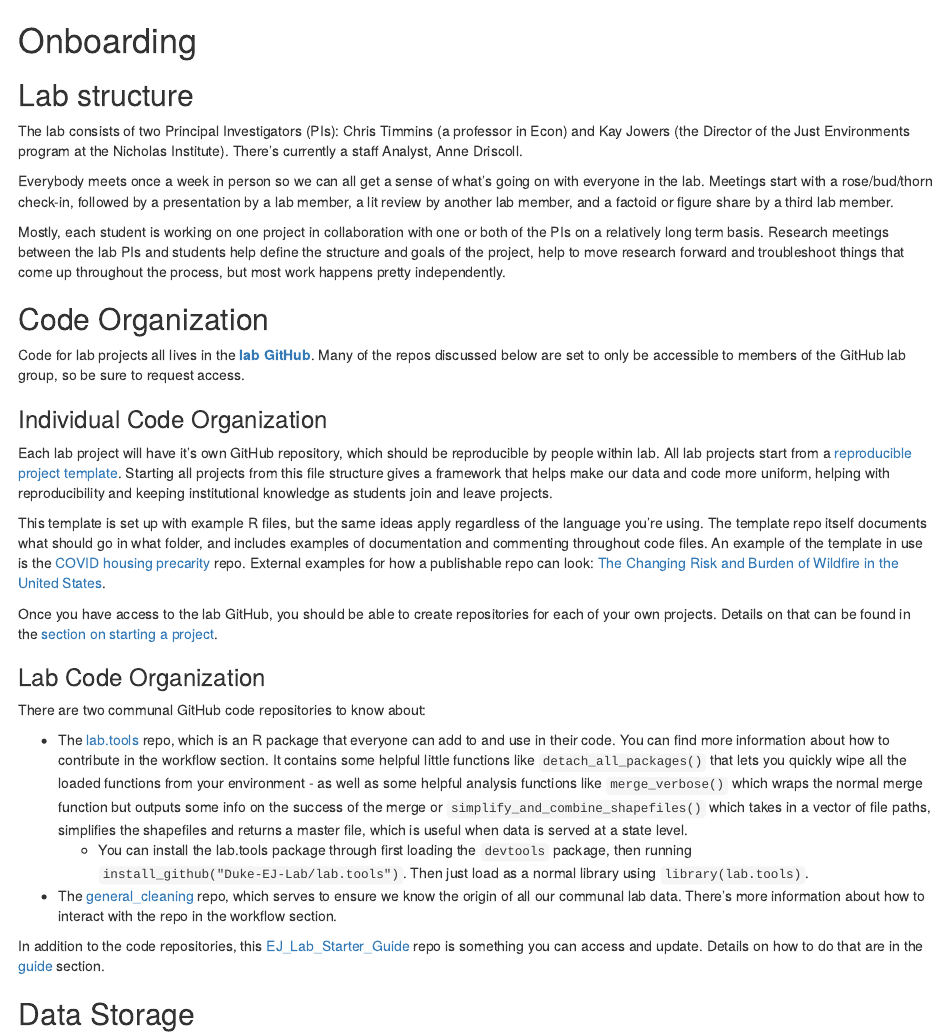
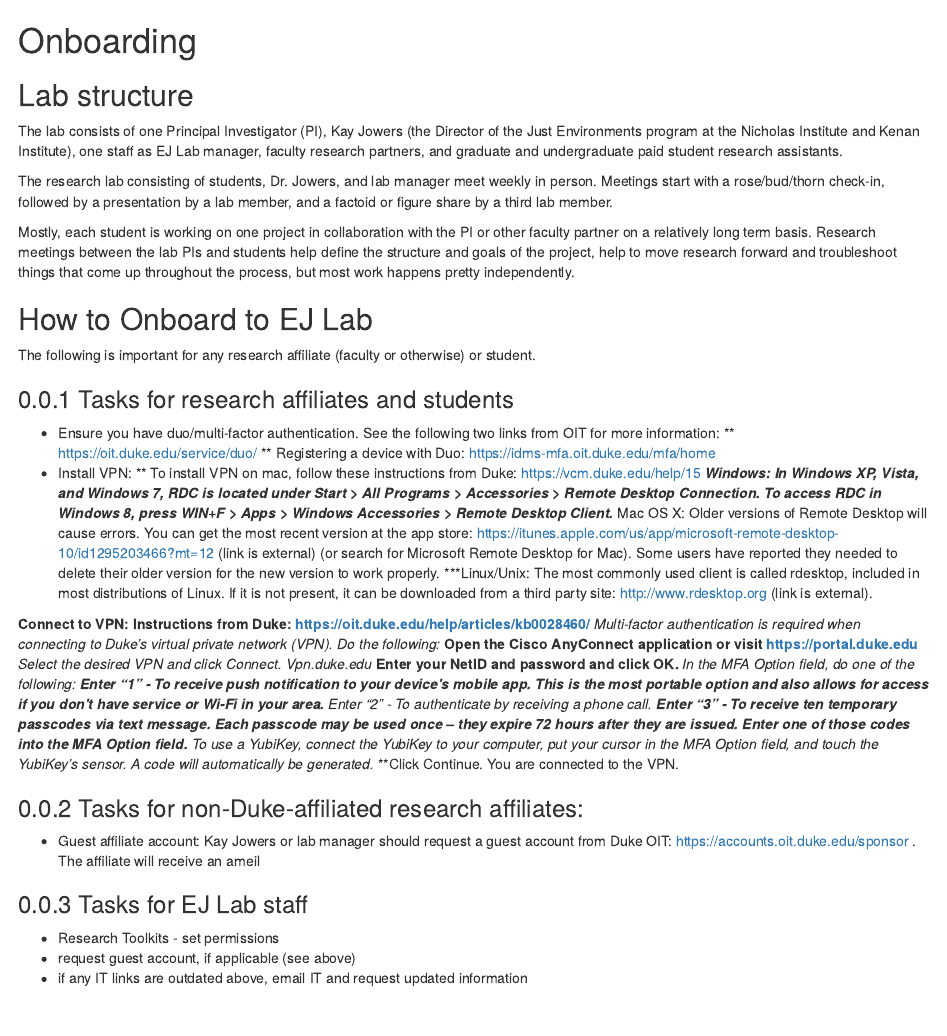
Before and after one commit to Duke-EJ-Lab/EJ_Lab_Starter_Guide, an R Markdown document (02-onboarding.Rmd): the page in a window 1100 px wide, from its top. Rendered offline with R 4.5, knitr and Pandoc, with nearby package versions; drawn as R Markdown's standard HTML page in place of the format the file asks for.

Commit message:
vpn duo additoin

```diff
--- a/02-onboarding.Rmd
+++ b/02-onboarding.Rmd
@@ -2,11 +2,50 @@
 
 ## Lab structure {-}
 
-The lab consists of two Principal Investigators (PIs): Chris Timmins (a professor in Econ) and Kay Jowers (the Director of the Just Environments program at the Nicholas Institute). There's currently a staff Analyst, Anne Driscoll.
+The lab consists of one Principal Investigator (PI), Kay Jowers (the Director of the Just Environments program at the Nicholas Institute and Kenan Institute), one staff as EJ Lab manager, faculty research partners, and graduate and undergraduate paid student research assistants.
 
-Everybody meets once a week in person so we can all get a sense of what's going on with everyone in the lab. Meetings start with a rose/bud/thorn check-in, followed by a presentation by a lab member, a lit review by another lab member, and a factoid or figure share by a third lab member.
+The research lab consisting of students, Dr. Jowers, and lab manager meet weekly in person.  Meetings start with a rose/bud/thorn check-in, followed by a presentation by a lab member, and a factoid or figure share by a third lab member.
 
-Mostly, each student is working on one project in collaboration with one or both of the PIs on a relatively long term basis. Research meetings between the lab PIs and students help define the structure and goals of the project, help to move research forward and troubleshoot things that come up throughout the process, but most work happens pretty independently.
+Mostly, each student is working on one project in collaboration with the PI or other faculty partner on a relatively long term basis. Research meetings between the lab PIs and students help define the structure and goals of the project, help to move research forward and troubleshoot things that come up throughout the process, but most work happens pretty independently.
+
+## How to Onboard to EJ Lab{-}
+The following is important for any research affiliate (faculty or otherwise) or student.
+
+### Tasks for research affiliates and students
+* Ensure you have duo/multi-factor authentication.  See the following two links from OIT for more information:
+** https://oit.duke.edu/service/duo/
+** Registering a device with Duo: https://idms-mfa.oit.duke.edu/mfa/home
+* Install VPN:
+** To install VPN on mac, follow these instructions from Duke: https://vcm.duke.edu/help/15
+***Windows: In Windows XP, Vista, and Windows 7, RDC is located under Start > All Programs > Accessories > Remote Desktop Connection. To access RDC in Windows 8, press WIN+F > Apps > Windows Accessories > Remote Desktop Client.
+***Mac OS X: Older versions of Remote Desktop will cause errors. You can get the most recent version at the app store: https://itunes.apple.com/us/app/microsoft-remote-desktop-10/id1295203466?mt=12 (link is external) (or search for Microsoft Remote Desktop for Mac). Some users have reported they needed to delete their older version for the new version to work properly.
+***Linux/Unix: The most commonly used client is called rdesktop, included in most distributions of Linux. If it is not present, it can be downloaded from a third party site: http://www.rdesktop.org (link is external).
+
+
+**Connect to VPN: Instructions from Duke: https://oit.duke.edu/help/articles/kb0028460/
+***Multi-factor authentication is required when connecting to Duke's virtual private network (VPN). Do the following:
+***Open the Cisco AnyConnect application or visit https://portal.duke.edu
+***Select the desired VPN and click Connect.
+Vpn.duke.edu
+***Enter your NetID and password and click OK.
+***In the MFA Option field, do one of the following:
+****Enter "1" - To receive push notification to your device's mobile app. This is the most portable option and also allows for access if you don’t have service or Wi-Fi in your area.
+****Enter "2" - To authenticate by receiving a phone call.
+****Enter "3" - To receive ten temporary passcodes via text message. Each passcode may be used once -- they expire 72 hours after they are issued. Enter one of those codes into the MFA Option field.
+****To use a YubiKey, connect the YubiKey to your computer, put your cursor in the MFA Option field, and touch the YubiKey's sensor. A code will automatically be generated.
+***Click Continue. You are connected to the VPN.
+
+
+### Tasks for non-Duke-affiliated research affiliates:
+* Guest affiliate account: Kay Jowers or lab manager should request a guest account from Duke OIT: https://accounts.oit.duke.edu/sponsor .  The affiliate will receive an ameil
+
+### Tasks for EJ Lab staff
+* Research Toolkits - set permissions
+* request guest account, if applicable (see above)
+* if any IT links are outdated above, email IT and request updated information
+
+
+
 
 ## Code Organization {-}
 
```
Also changed, not shown: docs/reference-keys.txt (added), docs/search_index.json, 3 other files.
